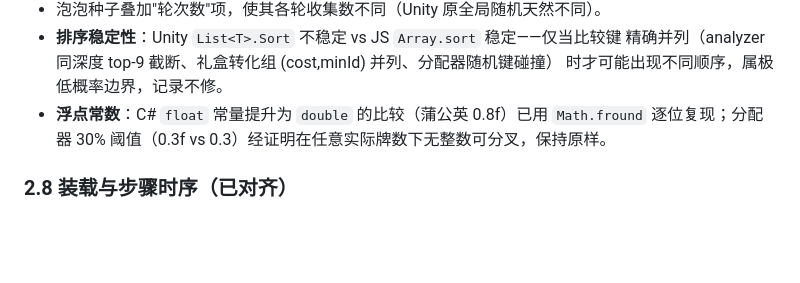
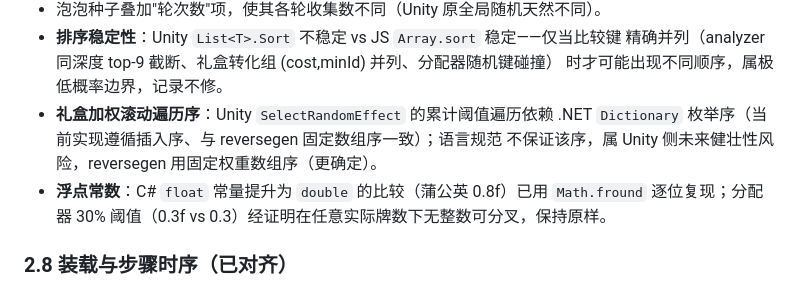
Before and after one commit to haruta16/reversegen, a Markdown page: docs/mechanics-alignment.md, the part around the change. Drawn GitHub-style; blank space fills up the shorter version.

Commit message:
docs(mechanics): 记录礼盒加权滚动的 .NET Dictionary 枚举序为已知边界

```diff
--- a/docs/mechanics-alignment.md
+++ b/docs/mechanics-alignment.md
@@ -115,6 +115,9 @@ Fisher-Yates 共享同一随机流——reversegen `shuffleBoard` 逐位一致
 - **排序稳定性**：Unity `List<T>.Sort` 不稳定 vs JS `Array.sort` 稳定——仅当比较键
   精确并列（analyzer 同深度 top-9 截断、礼盒转化组 (cost,minId) 并列、分配器随机键碰撞）
   时才可能出现不同顺序，属极低概率边界，记录不修。
+- **礼盒加权滚动遍历序**：Unity `SelectRandomEffect` 的累计阈值遍历依赖 .NET
+  `Dictionary` 枚举序（当前实现遵循插入序、与 reversegen 固定数组序一致）；语言规范
+  不保证该序，属 Unity 侧未来健壮性风险，reversegen 用固定权重数组序（更确定）。
 - **浮点常数**：C# `float` 常量提升为 `double` 的比较（蒲公英 0.8f）已用 `Math.fround`
   逐位复现；分配器 30% 阈值（0.3f vs 0.3）经证明在任意实际牌数下无整数可分叉，保持原样。
 
```
